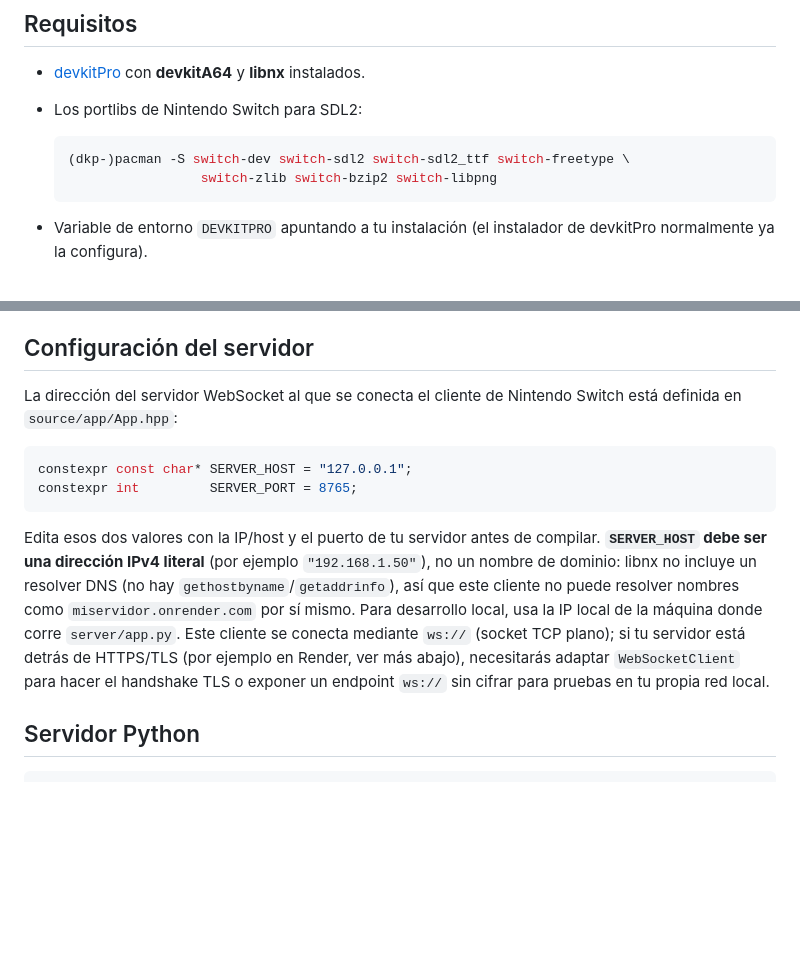
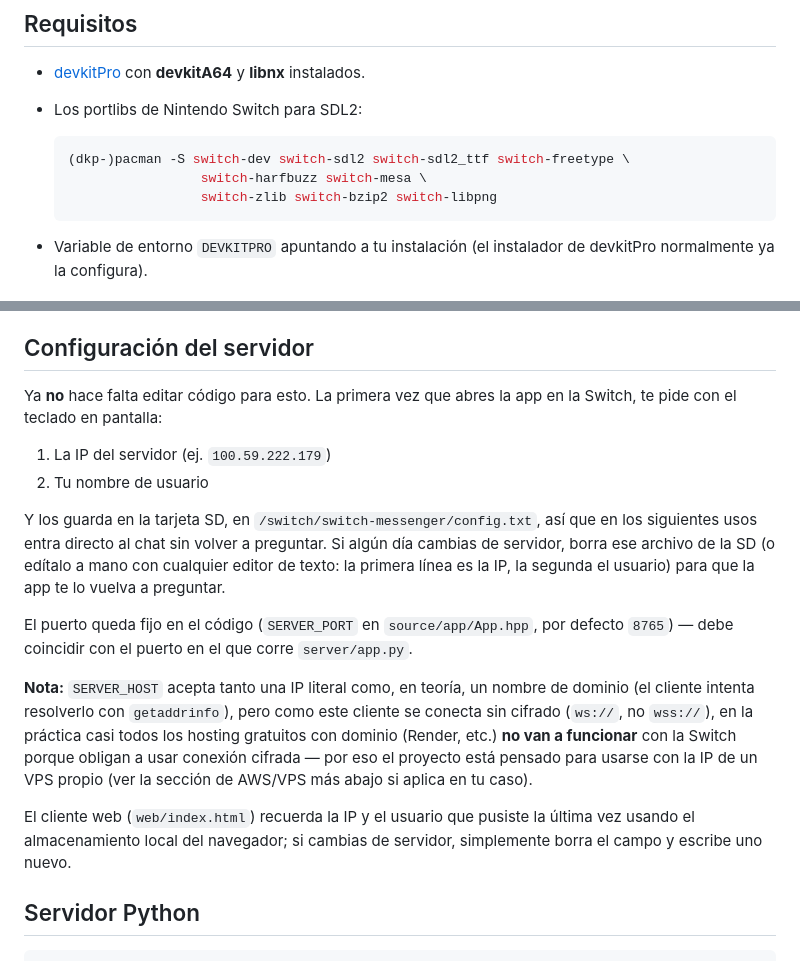
Before and after one commit to NTMatias/switch-messenger, a Markdown page: README.md, 2 parts joined by grey strips. Rendered like a GitHub page; blank space fills up the shorter version.

````diff
--- a/README.md
+++ b/README.md
@@ -27,6 +27,7 @@ switch-messenger/
 
   ```bash
   (dkp-)pacman -S switch-dev switch-sdl2 switch-sdl2_ttf switch-freetype \
+                   switch-harfbuzz switch-mesa \
                    switch-zlib switch-bzip2 switch-libpng
   ```
 
@@ -67,25 +68,33 @@ make clean
 
 ## Configuración del servidor
 
-La dirección del servidor WebSocket al que se conecta el cliente de
-Nintendo Switch está definida en `source/app/App.hpp`:
+Ya **no** hace falta editar código para esto. La primera vez que abres la
+app en la Switch, te pide con el teclado en pantalla:
 
-```cpp
-constexpr const char* SERVER_HOST = "127.0.0.1";
-constexpr int         SERVER_PORT = 8765;
-```
+1. La IP del servidor (ej. `100.59.222.179`)
+2. Tu nombre de usuario
 
-Edita esos dos valores con la IP/host y el puerto de tu servidor antes de
-compilar. **`SERVER_HOST` debe ser una dirección IPv4 literal** (por
-ejemplo `"192.168.1.50"`), no un nombre de dominio: libnx no incluye un
-resolver DNS (no hay `gethostbyname`/`getaddrinfo`), así que este cliente
-no puede resolver nombres como `miservidor.onrender.com` por sí mismo.
-Para desarrollo local, usa la IP local de la máquina donde corre
-`server/app.py`. Este cliente se conecta mediante `ws://` (socket TCP
-plano); si tu servidor está detrás de HTTPS/TLS (por ejemplo en Render,
-ver más abajo), necesitarás adaptar `WebSocketClient` para hacer el
-handshake TLS o exponer un endpoint `ws://` sin cifrar para pruebas en tu
-propia red local.
+Y los guarda en la tarjeta SD, en `/switch/switch-messenger/config.txt`,
+así que en los siguientes usos entra directo al chat sin volver a
+preguntar. Si algún día cambias de servidor, borra ese archivo de la SD
+(o edítalo a mano con cualquier editor de texto: la primera línea es la
+IP, la segunda el usuario) para que la app te lo vuelva a preguntar.
+
+El puerto queda fijo en el código (`SERVER_PORT` en `source/app/App.hpp`,
+por defecto `8765`) — debe coincidir con el puerto en el que corre
+`server/app.py`.
+
+**Nota:** `SERVER_HOST` acepta tanto una IP literal como, en teoría, un
+nombre de dominio (el cliente intenta resolverlo con `getaddrinfo`), pero
+como este cliente se conecta sin cifrado (`ws://`, no `wss://`), en la
+práctica casi todos los hosting gratuitos con dominio (Render, etc.)
+**no van a funcionar** con la Switch porque obligan a usar conexión
+cifrada — por eso el proyecto está pensado para usarse con la IP de un
+VPS propio (ver la sección de AWS/VPS más abajo si aplica en tu caso).
+
+El cliente web (`web/index.html`) recuerda la IP y el usuario que
+pusiste la última vez usando el almacenamiento local del navegador; si
+cambias de servidor, simplemente borra el campo y escribe uno nuevo.
 
 ## Servidor Python
 
````
